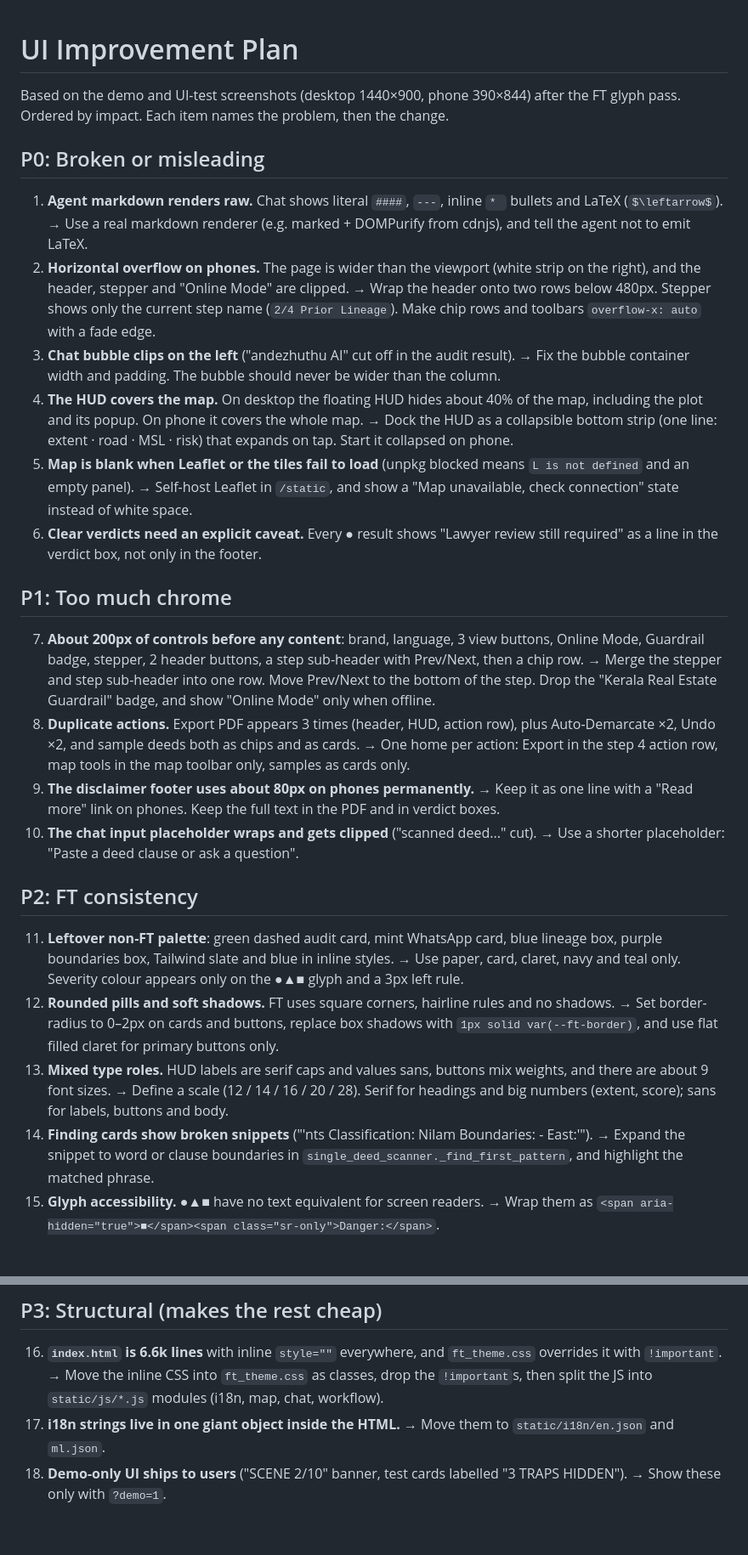
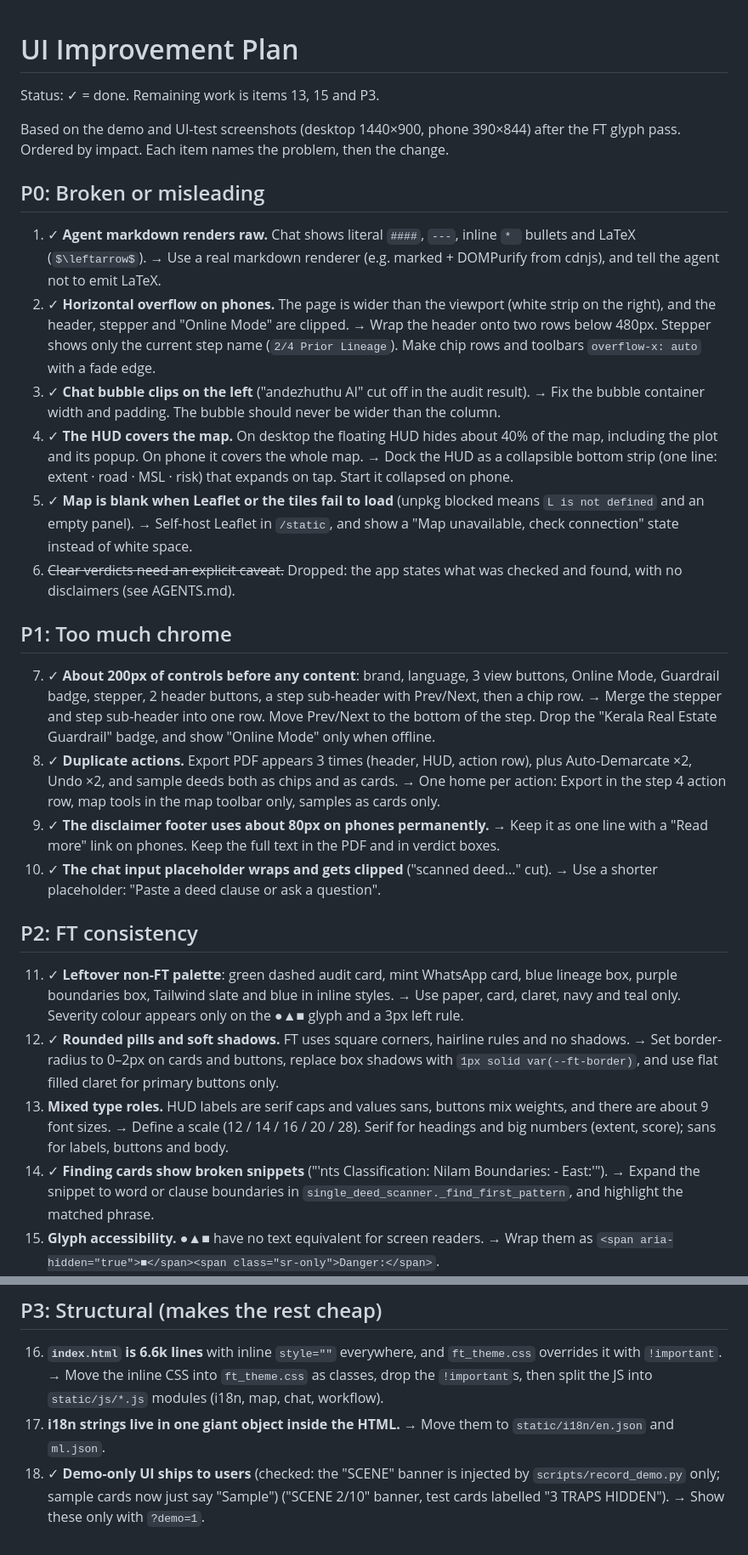
Before and after one commit to jayvn/kandezhuthu, a Markdown page: UI_PLAN.md, 2 parts joined by grey strips. Shown at 85% size. GitHub-like rendering; blank space fills up the shorter version.

Commit message:
docs: mark completed UI plan items
Co-Authored-By: Claude Opus 5.5 <noreply@anthropic.com>
Claude-Session: https://claude.ai/code/session_01BjhRFiwtugDUaEg75YduB4

```diff
--- a/UI_PLAN.md
+++ b/UI_PLAN.md
@@ -1,42 +1,44 @@
 # UI Improvement Plan
+
+Status: ✓ = done. Remaining work is items 13, 15 and P3.
 
 Based on the demo and UI-test screenshots (desktop 1440×900, phone 390×844) after the FT glyph pass.
 Ordered by impact. Each item names the problem, then the change.
 
 ## P0: Broken or misleading
 
-1. **Agent markdown renders raw.** Chat shows literal `####`, `---`, inline `* ` bullets and LaTeX (`$\leftarrow$`).
+1. ✓ **Agent markdown renders raw.** Chat shows literal `####`, `---`, inline `* ` bullets and LaTeX (`$\leftarrow$`).
    → Use a real markdown renderer (e.g. marked + DOMPurify from cdnjs), and tell the agent not to emit LaTeX.
-2. **Horizontal overflow on phones.** The page is wider than the viewport (white strip on the right), and the header, stepper and "Online Mode" are clipped.
+2. ✓ **Horizontal overflow on phones.** The page is wider than the viewport (white strip on the right), and the header, stepper and "Online Mode" are clipped.
    → Wrap the header onto two rows below 480px. Stepper shows only the current step name (`2/4 Prior Lineage`). Make chip rows and toolbars `overflow-x: auto` with a fade edge.
-3. **Chat bubble clips on the left** ("andezhuthu AI" cut off in the audit result).
+3. ✓ **Chat bubble clips on the left** ("andezhuthu AI" cut off in the audit result).
    → Fix the bubble container width and padding. The bubble should never be wider than the column.
-4. **The HUD covers the map.** On desktop the floating HUD hides about 40% of the map, including the plot and its popup. On phone it covers the whole map.
+4. ✓ **The HUD covers the map.** On desktop the floating HUD hides about 40% of the map, including the plot and its popup. On phone it covers the whole map.
    → Dock the HUD as a collapsible bottom strip (one line: extent · road · MSL · risk) that expands on tap. Start it collapsed on phone.
-5. **Map is blank when Leaflet or the tiles fail to load** (unpkg blocked means `L is not defined` and an empty panel).
+5. ✓ **Map is blank when Leaflet or the tiles fail to load** (unpkg blocked means `L is not defined` and an empty panel).
    → Self-host Leaflet in `/static`, and show a "Map unavailable, check connection" state instead of white space.
-6. **Clear verdicts need an explicit caveat.** Every ● result shows "Lawyer review still required" as a line in the verdict box, not only in the footer.
+6. ~~Clear verdicts need an explicit caveat.~~ Dropped: the app states what was checked and found, with no disclaimers (see AGENTS.md).
 
 ## P1: Too much chrome
 
-7. **About 200px of controls before any content**: brand, language, 3 view buttons, Online Mode, Guardrail badge, stepper, 2 header buttons, a step sub-header with Prev/Next, then a chip row.
+7. ✓ **About 200px of controls before any content**: brand, language, 3 view buttons, Online Mode, Guardrail badge, stepper, 2 header buttons, a step sub-header with Prev/Next, then a chip row.
    → Merge the stepper and step sub-header into one row. Move Prev/Next to the bottom of the step. Drop the "Kerala Real Estate Guardrail" badge, and show "Online Mode" only when offline.
-8. **Duplicate actions.** Export PDF appears 3 times (header, HUD, action row), plus Auto-Demarcate ×2, Undo ×2, and sample deeds both as chips and as cards.
+8. ✓ **Duplicate actions.** Export PDF appears 3 times (header, HUD, action row), plus Auto-Demarcate ×2, Undo ×2, and sample deeds both as chips and as cards.
    → One home per action: Export in the step 4 action row, map tools in the map toolbar only, samples as cards only.
-9. **The disclaimer footer uses about 80px on phones permanently.**
+9. ✓ **The disclaimer footer uses about 80px on phones permanently.**
    → Keep it as one line with a "Read more" link on phones. Keep the full text in the PDF and in verdict boxes.
-10. **The chat input placeholder wraps and gets clipped** ("scanned deed..." cut).
+10. ✓ **The chat input placeholder wraps and gets clipped** ("scanned deed..." cut).
     → Use a shorter placeholder: "Paste a deed clause or ask a question".
 
 ## P2: FT consistency
 
-11. **Leftover non-FT palette**: green dashed audit card, mint WhatsApp card, blue lineage box, purple boundaries box, Tailwind slate and blue in inline styles.
+11. ✓ **Leftover non-FT palette**: green dashed audit card, mint WhatsApp card, blue lineage box, purple boundaries box, Tailwind slate and blue in inline styles.
     → Use paper, card, claret, navy and teal only. Severity colour appears only on the ●▲■ glyph and a 3px left rule.
-12. **Rounded pills and soft shadows.** FT uses square corners, hairline rules and no shadows.
+12. ✓ **Rounded pills and soft shadows.** FT uses square corners, hairline rules and no shadows.
     → Set border-radius to 0–2px on cards and buttons, replace box shadows with `1px solid var(--ft-border)`, and use flat filled claret for primary buttons only.
 13. **Mixed type roles.** HUD labels are serif caps and values sans, buttons mix weights, and there are about 9 font sizes.
     → Define a scale (12 / 14 / 16 / 20 / 28). Serif for headings and big numbers (extent, score); sans for labels, buttons and body.
-14. **Finding cards show broken snippets** ("'nts Classification: Nilam Boundaries: - East:'").
+14. ✓ **Finding cards show broken snippets** ("'nts Classification: Nilam Boundaries: - East:'").
     → Expand the snippet to word or clause boundaries in `single_deed_scanner._find_first_pattern`, and highlight the matched phrase.
 15. **Glyph accessibility.** ●▲■ have no text equivalent for screen readers.
     → Wrap them as `<span aria-hidden="true">■</span><span class="sr-only">Danger:</span>`.
@@ -47,5 +49,5 @@ Ordered by impact. Each item names the problem, then the change.
     → Move the inline CSS into `ft_theme.css` as classes, drop the `!important`s, then split the JS into `static/js/*.js` modules (i18n, map, chat, workflow).
 17. **i18n strings live in one giant object inside the HTML.**
     → Move them to `static/i18n/en.json` and `ml.json`.
-18. **Demo-only UI ships to users** ("SCENE 2/10" banner, test cards labelled "3 TRAPS HIDDEN").
+18. ✓ **Demo-only UI ships to users** (checked: the "SCENE" banner is injected by `scripts/record_demo.py` only; sample cards now just say "Sample") ("SCENE 2/10" banner, test cards labelled "3 TRAPS HIDDEN").
     → Show these only with `?demo=1`.
```
